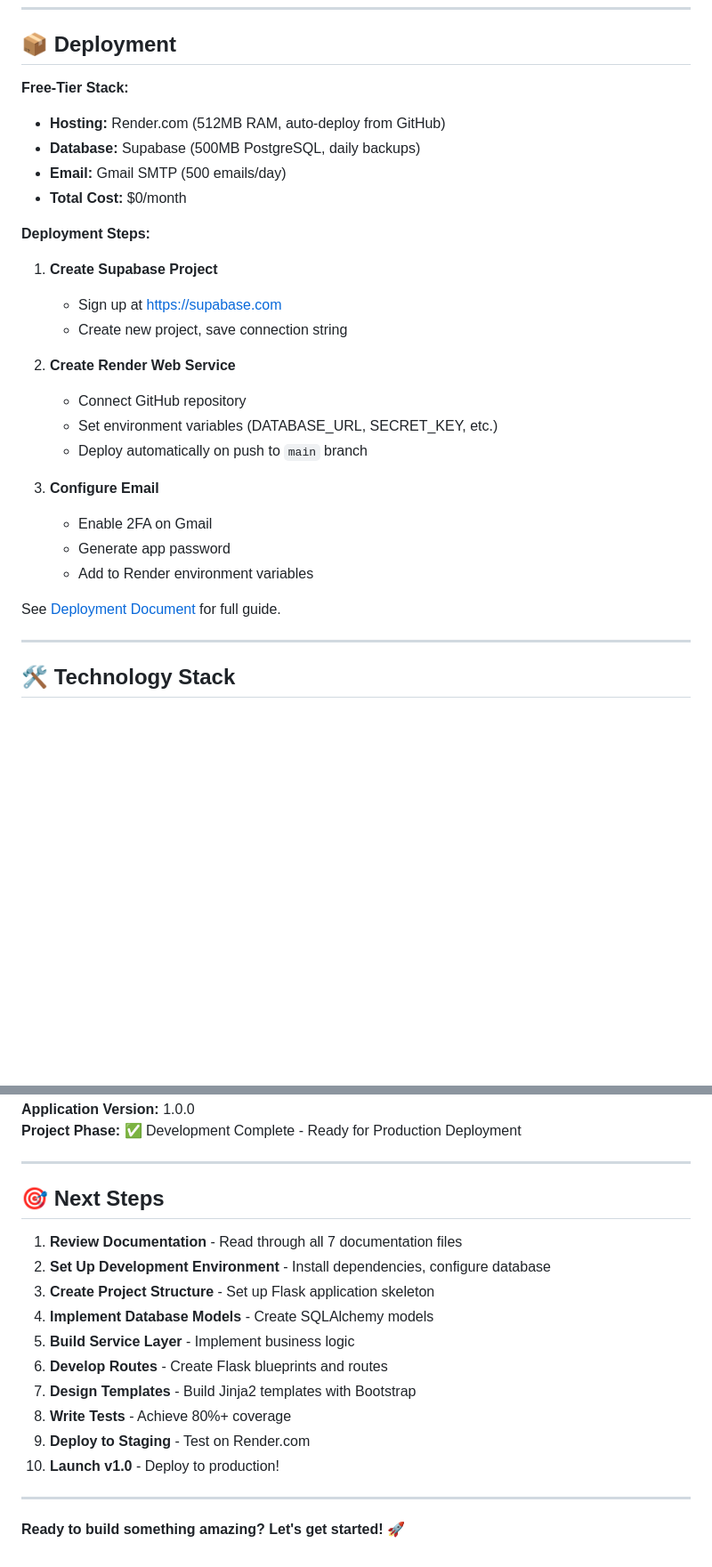
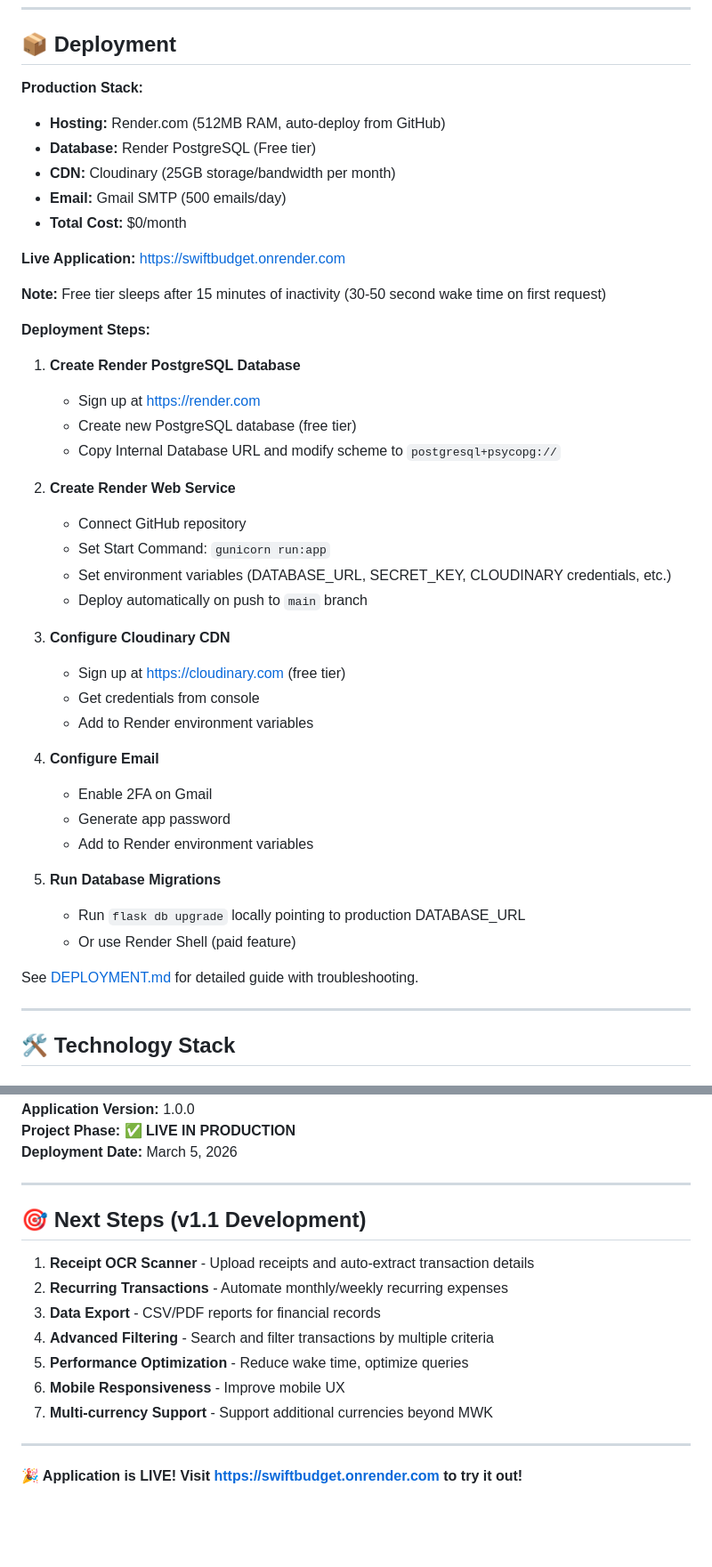
Before and after one commit to Keithpaul98/SwiftBudget, a Markdown page: README.md, 2 parts joined by grey strips. Shown at 89% size. GitHub-like rendering; blank space fills up the shorter version.

Commit message:
Update documentation with production deployment details and troubleshooting

```diff
--- a/README.md
+++ b/README.md
@@ -200,29 +204,45 @@ See [Testing Strategy Document](docs/07_Testing_Strategy_Document.md) for detail
 
 ## 📦 Deployment
 
-**Free-Tier Stack:**
+**Production Stack:**
 - **Hosting:** Render.com (512MB RAM, auto-deploy from GitHub)
-- **Database:** Supabase (500MB PostgreSQL, daily backups)
+- **Database:** Render PostgreSQL (Free tier)
+- **CDN:** Cloudinary (25GB storage/bandwidth per month)
 - **Email:** Gmail SMTP (500 emails/day)
 - **Total Cost:** $0/month
 
+**Live Application:** https://swiftbudget.onrender.com
+
+**Note:** Free tier sleeps after 15 minutes of inactivity (30-50 second wake time on first request)
+
 **Deployment Steps:**
 
-1. **Create Supabase Project**
-   - Sign up at https://supabase.com
-   - Create new project, save connection string
+1. **Create Render PostgreSQL Database**
+   - Sign up at https://render.com
+   - Create new PostgreSQL database (free tier)
+   - Copy Internal Database URL and modify scheme to `postgresql+psycopg://`
 
 2. **Create Render Web Service**
    - Connect GitHub repository
-   - Set environment variables (DATABASE_URL, SECRET_KEY, etc.)
+   - Set Start Command: `gunicorn run:app`
+   - Set environment variables (DATABASE_URL, SECRET_KEY, CLOUDINARY credentials, etc.)
    - Deploy automatically on push to `main` branch
 
-3. **Configure Email**
+3. **Configure Cloudinary CDN**
+   - Sign up at https://cloudinary.com (free tier)
+   - Get credentials from console
+   - Add to Render environment variables
+
+4. **Configure Email**
    - Enable 2FA on Gmail
    - Generate app password
    - Add to Render environment variables
 
-See [Deployment Document](docs/05_Deployment_Infrastructure_Document.md) for full guide.
+5. **Run Database Migrations**
+   - Run `flask db upgrade` locally pointing to production DATABASE_URL
+   - Or use Render Shell (paid feature)
+
+See [DEPLOYMENT.md](DEPLOYMENT.md) for detailed guide with troubleshooting.
 
 ---
 
@@ -369,21 +391,19 @@ This project is licensed under the MIT License - see the [LICENSE](LICENSE) file
 **Application Version:** 1.0.0
-**Project Phase:** ✅ Development Complete - Ready for Production Deployment
+**Project Phase:** ✅ **LIVE IN PRODUCTION**
+**Deployment Date:** March 5, 2026
 
 ---
 
-## 🎯 Next Steps
+## 🎯 Next Steps (v1.1 Development)
 
-1. **Review Documentation** - Read through all 7 documentation files
-2. **Set Up Development Environment** - Install dependencies, configure database
-3. **Create Project Structure** - Set up Flask application skeleton
-4. **Implement Database Models** - Create SQLAlchemy models
-5. **Build Service Layer** - Implement business logic
-6. **Develop Routes** - Create Flask blueprints and routes
-7. **Design Templates** - Build Jinja2 templates with Bootstrap
-8. **Write Tests** - Achieve 80%+ coverage
-9. **Deploy to Staging** - Test on Render.com
-10. **Launch v1.0** - Deploy to production!
+1. **Receipt OCR Scanner** - Upload receipts and auto-extract transaction details
+2. **Recurring Transactions** - Automate monthly/weekly recurring expenses
+3. **Data Export** - CSV/PDF reports for financial records
+4. **Advanced Filtering** - Search and filter transactions by multiple criteria
+5. **Performance Optimization** - Reduce wake time, optimize queries
+6. **Mobile Responsiveness** - Improve mobile UX
+7. **Multi-currency Support** - Support additional currencies beyond MWK
 
 ---
 
-**Ready to build something amazing? Let's get started! 🚀**
+**🎉 Application is LIVE! Visit https://swiftbudget.onrender.com to try it out!**
```
Also changed, not shown: other parts of README.md (+20 -14 lines), DEPLOYMENT.md (+107 -5 lines).
